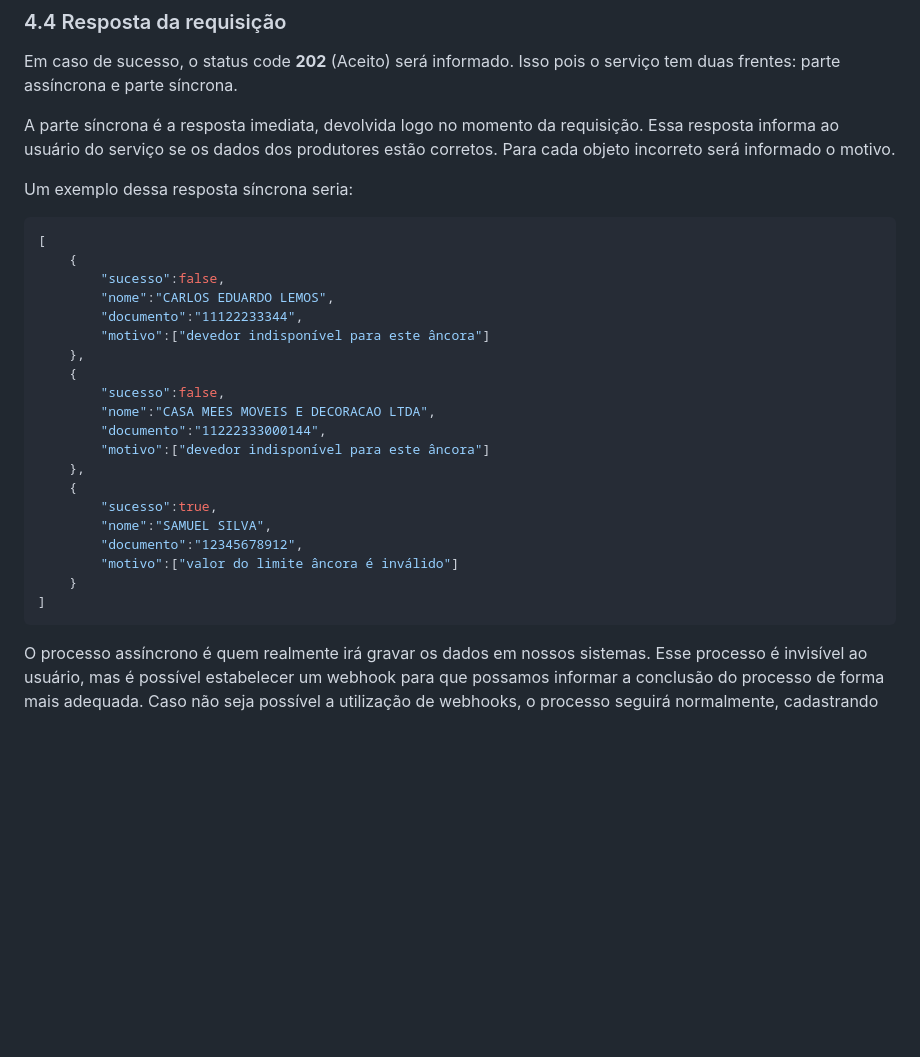
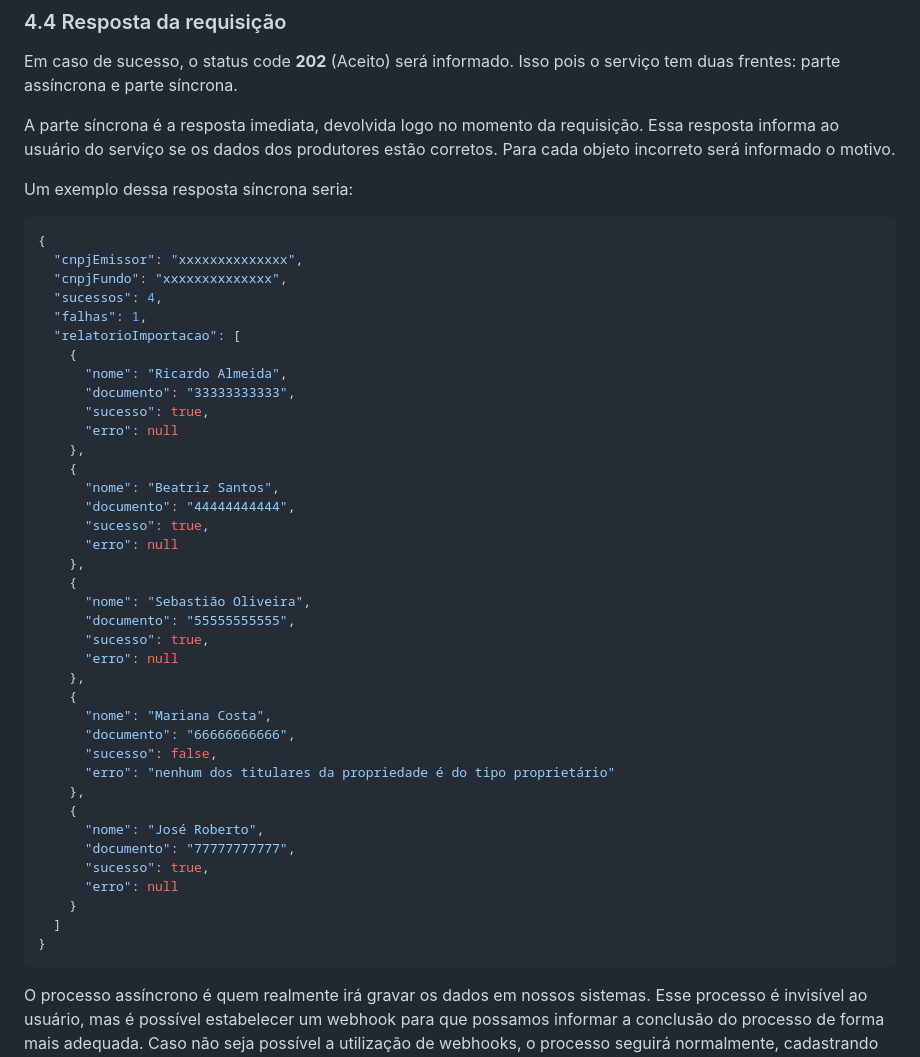
Before and after one commit to E-ctare/ectare-agricash-docs-publicos, a Markdown page: integracao-agricash.md, the part around the change. Drawn GitHub-style; blank space fills up the shorter version.

```diff
--- a/integracao-agricash.md
+++ b/integracao-agricash.md
@@ -395,26 +395,44 @@ A parte síncrona é a resposta imediata, devolvida logo no momento da requisiç
 
 Um exemplo dessa resposta síncrona seria:
 ~~~json
-[
+{
+  "cnpjEmissor": "xxxxxxxxxxxxxx",
+  "cnpjFundo": "xxxxxxxxxxxxxx",
+  "sucessos": 4,
+  "falhas": 1,
+  "relatorioImportacao": [
     {
-        "sucesso":false,
-        "nome":"CARLOS EDUARDO LEMOS",
-        "documento":"11122233344",
-        "motivo":["devedor indisponível para este âncora"]
+      "nome": "Ricardo Almeida",
+      "documento": "33333333333",
+      "sucesso": true,
+      "erro": null
     },
     {
-        "sucesso":false,
-        "nome":"CASA MEES MOVEIS E DECORACAO LTDA",
-        "documento":"11222333000144",
-        "motivo":["devedor indisponível para este âncora"]
+      "nome": "Beatriz Santos",
+      "documento": "44444444444",
+      "sucesso": true,
+      "erro": null
     },
     {
-        "sucesso":true,
-        "nome":"SAMUEL SILVA",
-        "documento":"12345678912",
-        "motivo":["valor do limite âncora é inválido"]
+      "nome": "Sebastião Oliveira",
+      "documento": "55555555555",
+      "sucesso": true,
+      "erro": null
+    },
+    {
+      "nome": "Mariana Costa",
+      "documento": "66666666666",
+      "sucesso": false,
+      "erro": "nenhum dos titulares da propriedade é do tipo proprietário"
+    },
+    {
+      "nome": "José Roberto",
+      "documento": "77777777777",
+      "sucesso": true,
+      "erro": null
     }
-]
+  ]
+}
 ~~~
 
 
```
